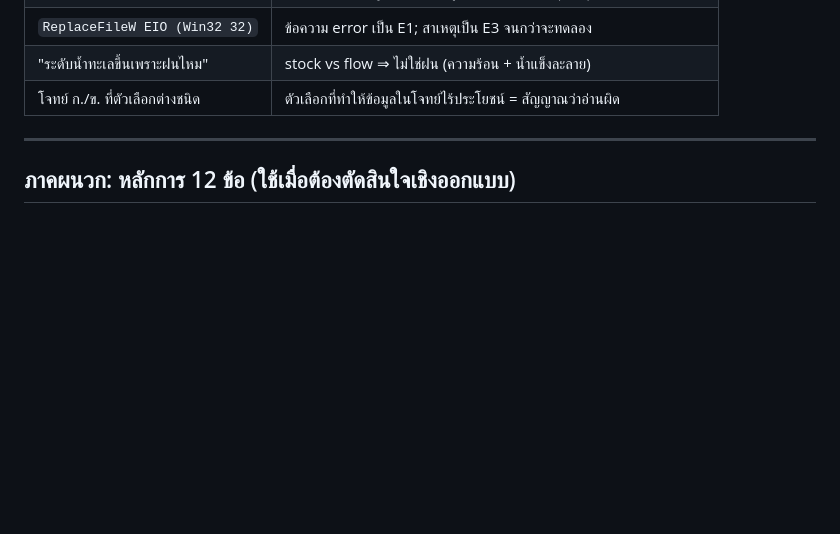
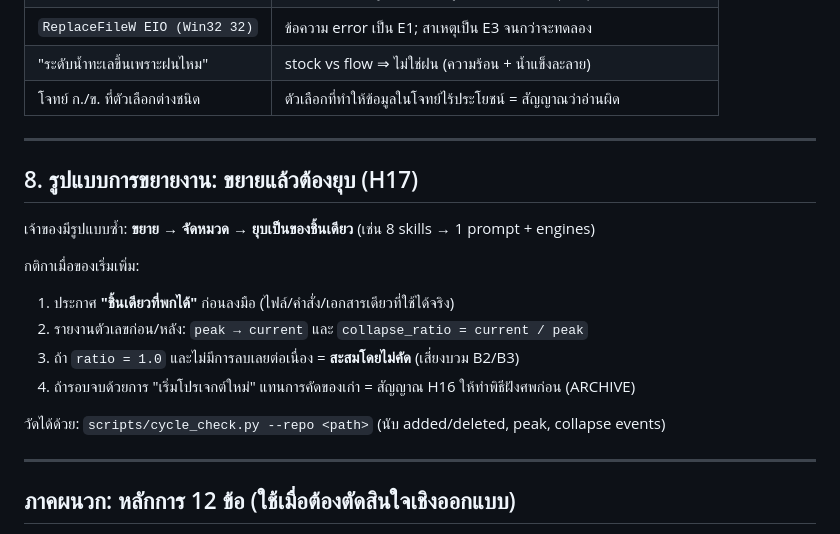
Before and after one commit to worrrrrr/agent-skills, a Markdown page: owner.prompt.md, the part around the change. Rendered like a GitHub page; blank space fills up the shorter version.

Commit message:
feat(prompt): add H17 expansion protocol (declare the single artifact + collapse metric)

```diff
--- a/owner.prompt.md
+++ b/owner.prompt.md
@@ -97,6 +97,20 @@ E1 คำนวณ/รันได้ · E2 ตำรา/ธรรมเนี
 
 ---
 
+## 8. รูปแบบการขยายงาน: ขยายแล้วต้องยุบ (H17)
+
+เจ้าของมีรูปแบบซ้ำ: **ขยาย → จัดหมวด → ยุบเป็นของชิ้นเดียว** (เช่น 8 skills → 1 prompt + engines)
+
+กติกาเมื่อของเริ่มเพิ่ม:
+1. ประกาศ **"ชิ้นเดียวที่พกได้"** ก่อนลงมือ (ไฟล์/คำสั่ง/เอกสารเดียวที่ใช้ได้จริง)
+2. รายงานตัวเลขก่อน/หลัง: `peak → current` และ `collapse_ratio = current / peak`
+3. ถ้า `ratio = 1.0` และไม่มีการลบเลยต่อเนื่อง = **สะสมโดยไม่คัด** (เสี่ยงบวม B2/B3)
+4. ถ้ารอบจบด้วยการ "เริ่มโปรเจกต์ใหม่" แทนการคัดของเก่า = สัญญาณ H16 ให้ทำพิธีฝังศพก่อน (ARCHIVE)
+
+วัดได้ด้วย: `scripts/cycle_check.py --repo <path>` (นับ added/deleted, peak, collapse events)
+
+---
+
 ## ภาคผนวก: หลักการ 12 ข้อ (ใช้เมื่อต้องตัดสินใจเชิงออกแบบ)
 
 1. ผลลัพธ์ต้องมาจากกระบวนการ ไม่ใช่ความลื่นของภาษา
```
